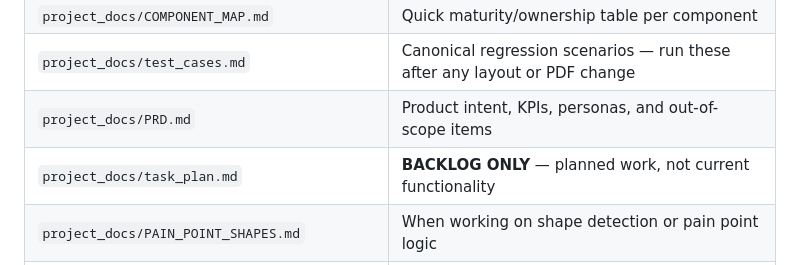
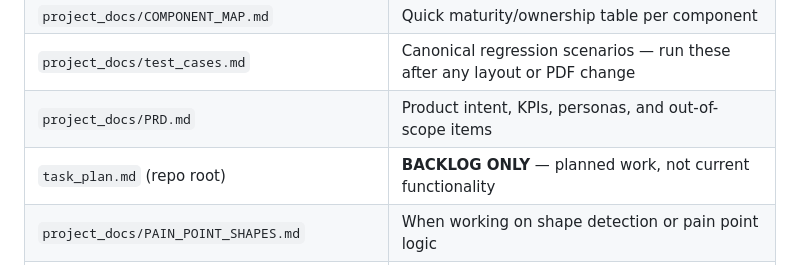
Before and after one commit to thebradw/sticky_note_20260315, a Markdown page: CLAUDE.md, the part around the change. Rendered like a GitHub page.

```diff
--- a/CLAUDE.md
+++ b/CLAUDE.md
@@ -12,7 +12,7 @@ Converts 1–6 smartphone photos of sticky-note process maps into structured PDF
 | `project_docs/COMPONENT_MAP.md` | Quick maturity/ownership table per component |
 | `project_docs/test_cases.md` | Canonical regression scenarios — run these after any layout or PDF change |
 | `project_docs/PRD.md` | Product intent, KPIs, personas, and out-of-scope items |
-| `project_docs/task_plan.md` | **BACKLOG ONLY** — planned work, not current functionality |
+| `task_plan.md` (repo root) | **BACKLOG ONLY** — planned work, not current functionality |
 | `project_docs/PAIN_POINT_SHAPES.md` | When working on shape detection or pain point logic |
 | `project_docs/NEWSPAPER_LAYOUT_REFERENCE.md` | When working on newspaper column layout strategy |
 | `project_docs/TROUBLESHOOTING.md` | When debugging PDF generation or Flask startup failures |
```
Also changed, not shown: task_plan.md (renamed from project_docs/task_plan.md, +8 -6 lines).
